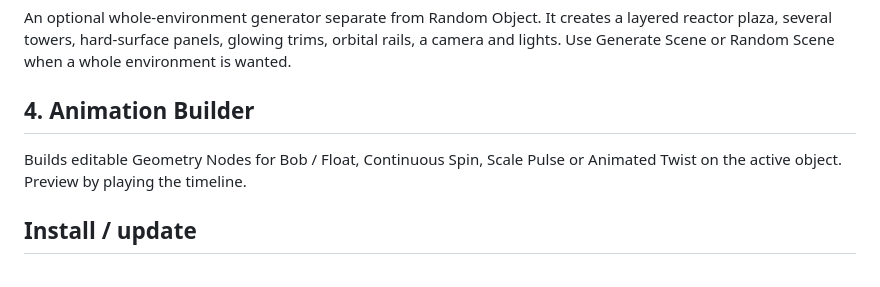
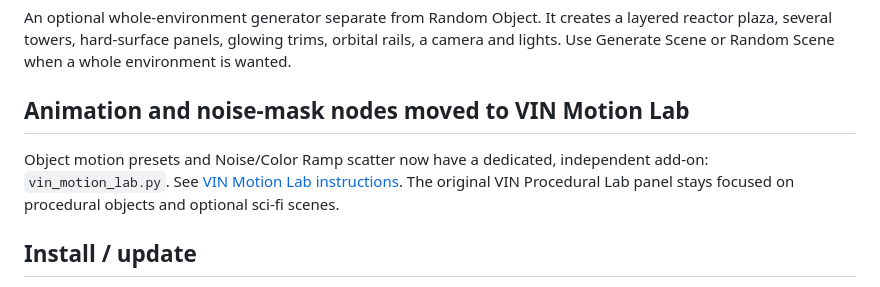
Before and after one commit to vinbaby/mesh3d, a Markdown page: blender_addon/README.md, the part around the change. Rendered like a GitHub page.

Commit message:
Separate procedural object tools from animation documentation

```diff
--- a/blender_addon/README.md
+++ b/blender_addon/README.md
@@ -20,8 +20,8 @@ Note: scattered items are Geometry Nodes instances, so the procedural result is
 ## 3. Sci-Fi Scene Builder
 An optional whole-environment generator separate from Random Object. It creates a layered reactor plaza, several towers, hard-surface panels, glowing trims, orbital rails, a camera and lights. Use Generate Scene or Random Scene when a whole environment is wanted.
 
-## 4. Animation Builder
-Builds editable Geometry Nodes for Bob / Float, Continuous Spin, Scale Pulse or Animated Twist on the active object. Preview by playing the timeline.
+## Animation and noise-mask nodes moved to VIN Motion Lab
+Object motion presets and Noise/Color Ramp scatter now have a dedicated, independent add-on: `vin_motion_lab.py`. See [VIN Motion Lab instructions](VIN_MOTION_LAB_README.md). The original VIN Procedural Lab panel stays focused on procedural objects and optional sci-fi scenes.
 
 ## Install / update
 1. Open the add-on source file on GitHub and use **Download raw file** to get `vin_procedural_lab.py`.
```
